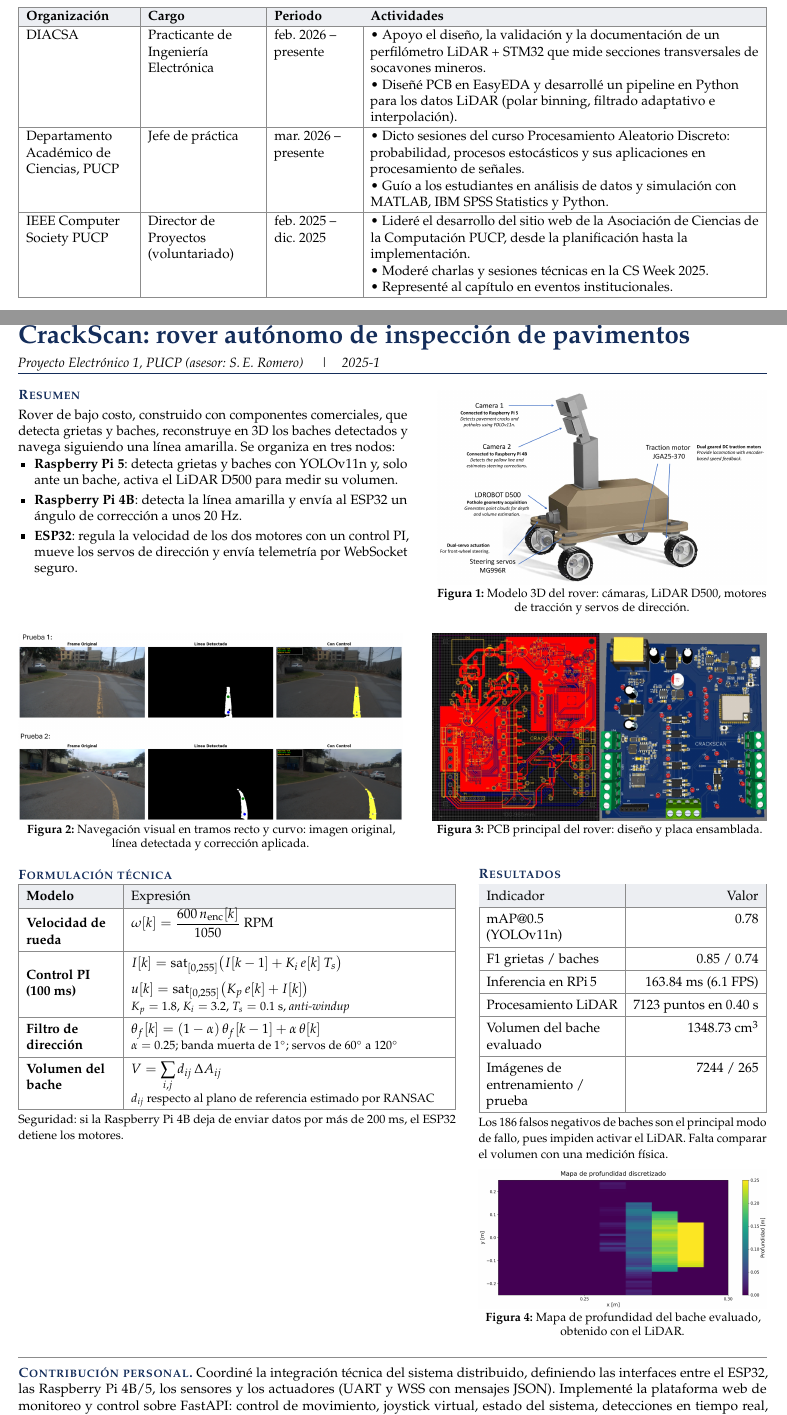
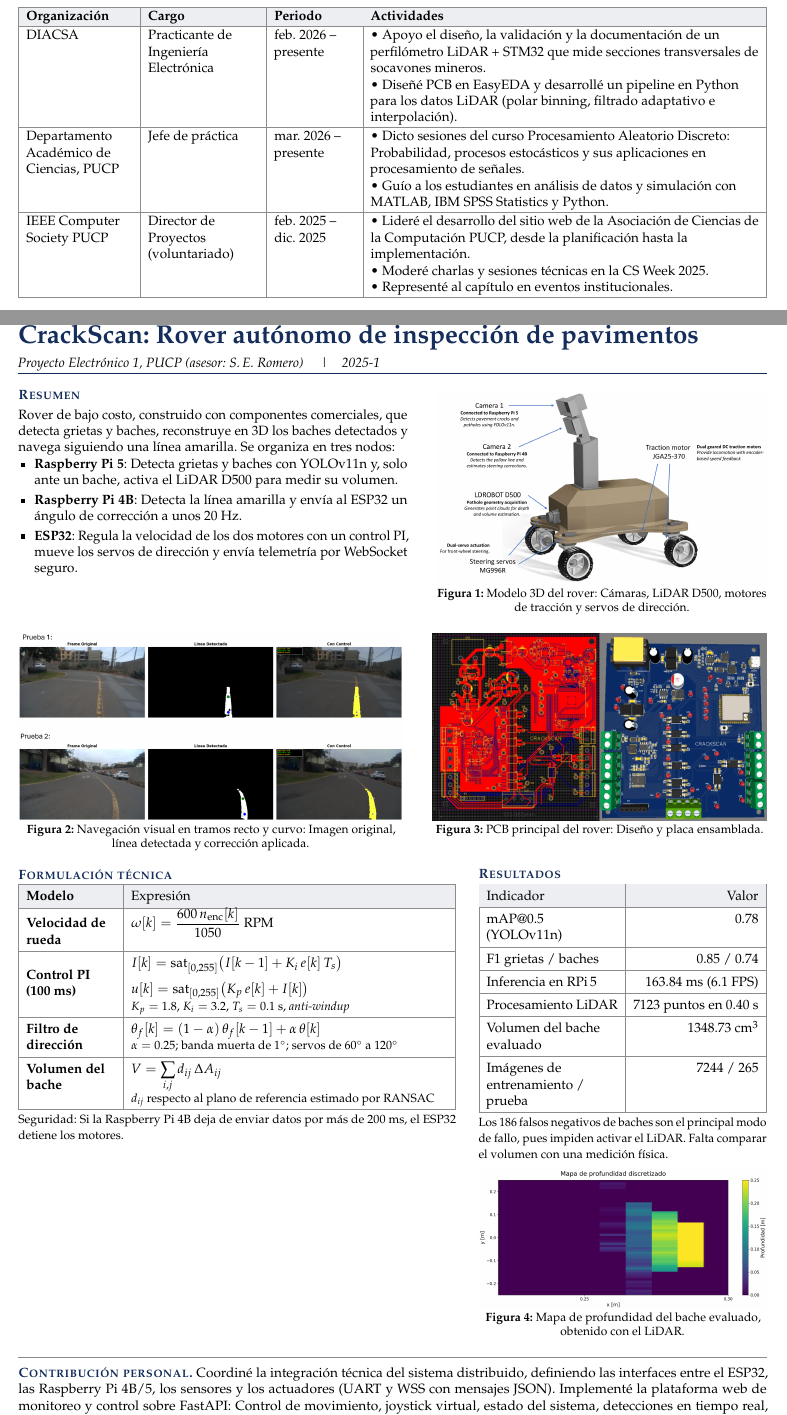
Before and after one commit to RodrigoYupanqui/RodrigoYupanqui, a LaTeX document (portfolio/portafolio.tex): two parts of pages 1 and 2 of 4, joined at a grey line, cut so that both start at the same text. Compiled offline with pdfLaTeX.

Commit message:
Capitalize the first word after a colon throughout
Co-Authored-By: Claude Opus 5.5 <noreply@anthropic.com>
Claude-Session: https://claude.ai/code/session_018DBtrhZk2aMErYMy4wBA1K

```diff
--- a/portfolio/portafolio.tex
+++ b/portfolio/portafolio.tex
@@ -123,7 +123,7 @@ Automatización industrial & PLC Allen-Bradley (Ladder, Studio 5000), PLC Festo,
 \hline
 DIACSA & Practicante de Ingeniería Electrónica & feb.\ 2026 -- presente & \bul Apoyo el diseño, la validación y la documentación de un perfilómetro LiDAR + STM32 que mide secciones transversales de socavones mineros.\newline\bul Diseñé PCB en EasyEDA y desarrollé un pipeline en Python para los datos LiDAR (polar binning, filtrado adaptativo e interpolación).\\
 \hline
-Departamento Académico de Ciencias, PUCP & Jefe de práctica & mar.\ 2026 -- presente & \bul Dicto sesiones del curso Procesamiento Aleatorio Discreto: probabilidad, procesos estocásticos y sus aplicaciones en procesamiento de señales.\newline\bul Guío a los estudiantes en análisis de datos y simulación con MATLAB, IBM SPSS Statistics y Python.\\
+Departamento Académico de Ciencias, PUCP & Jefe de práctica & mar.\ 2026 -- presente & \bul Dicto sesiones del curso Procesamiento Aleatorio Discreto: Probabilidad, procesos estocásticos y sus aplicaciones en procesamiento de señales.\newline\bul Guío a los estudiantes en análisis de datos y simulación con MATLAB, IBM SPSS Statistics y Python.\\
 \hline
 IEEE Computer Society PUCP & Director de Proyectos (voluntariado) & feb.\ 2025 -- dic.\ 2025 & \bul Lideré el desarrollo del sitio web de la Asociación de Ciencias de la Computación PUCP, desde la planificación hasta la implementación.\newline\bul Moderé charlas y sesiones técnicas en la CS Week 2025.\newline\bul Representé al capítulo en eventos institucionales.\\
 \hline
@@ -145,16 +145,16 @@ IEEE Computer Society PUCP & Director de Proyectos (voluntariado) & feb.\ 2025 -
 Rover de bajo costo, construido con componentes comerciales, que detecta grietas y baches, reconstruye en 3D los baches detectados y
 navega siguiendo una línea amarilla. Se organiza en tres nodos:
 \begin{itemize}
-  \item \textbf{Raspberry Pi 5}: detecta grietas y baches con YOLOv11n y, solo ante un bache, activa el LiDAR D500 para medir su volumen.
-  \item \textbf{Raspberry Pi 4B}: detecta la línea amarilla y envía al ESP32 un ángulo de corrección a unos 20~Hz.
-  \item \textbf{ESP32}: regula la velocidad de los dos motores con un control PI, mueve los servos de dirección y envía telemetría por WebSocket seguro.
+  \item \textbf{Raspberry Pi 5}: Detecta grietas y baches con YOLOv11n y, solo ante un bache, activa el LiDAR D500 para medir su volumen.
+  \item \textbf{Raspberry Pi 4B}: Detecta la línea amarilla y envía al ESP32 un ángulo de corrección a unos 20~Hz.
+  \item \textbf{ESP32}: Regula la velocidad de los dos motores con un control PI, mueve los servos de dirección y envía telemetría por WebSocket seguro.
 \end{itemize}
 \end{minipage}\hfill
-\figbox{0.44}{img/rover-render.png}{Modelo 3D del rover: cámaras, LiDAR D500, motores de tracción y servos de dirección.}
+\figbox{0.44}{img/rover-render.png}{Modelo 3D del rover: Cámaras, LiDAR D500, motores de tracción y servos de dirección.}
 
 \gap
-\figbox{0.514}{img/navigation-results.png}{Navegación visual en tramos recto y curvo: imagen original, línea detectada y corrección aplicada.}\hfill
-\figbox{0.446}{img/pcb-design.png}{PCB principal del rover: diseño y placa ensamblada.}
+\figbox{0.514}{img/navigation-results.png}{Navegación visual en tramos recto y curvo: Imagen original, línea detectada y corrección aplicada.}\hfill
+\figbox{0.446}{img/pcb-design.png}{PCB principal del rover: Diseño y placa ensamblada.}
 
 \gap
 \begin{minipage}[t]{0.585\linewidth}
@@ -172,7 +172,7 @@ Filtro de dirección & $\theta_f[k]=(1-\alpha)\,\theta_f[k-1]+\alpha\,\theta[k]$
 Volumen del bache & $\displaystyle V=\sum_{i,j} d_{ij}\,\Delta A_{ij}$\newline
 {\footnotesize $d_{ij}$ respecto al plano de referencia estimado por RANSAC}\\\hline
 \end{tabularx}
-\par\vspace{2pt}{\footnotesize Seguridad: si la Raspberry Pi 4B deja de enviar datos por más de 200~ms, el ESP32 detiene los motores.}
+\par\vspace{2pt}{\footnotesize Seguridad: Si la Raspberry Pi 4B deja de enviar datos por más de 200~ms, el ESP32 detiene los motores.}
 \end{minipage}\hfill
 \begin{minipage}[t]{0.385\linewidth}
 \vspace{0pt}
@@ -196,7 +196,7 @@ Imágenes de entrenamiento / prueba & 7244 / 265\\\hline
 
 \gap
 \contrib{Coordiné la integración técnica del sistema distribuido, definiendo las interfaces entre el ESP32, las Raspberry Pi 4B/5, los sensores y los actuadores
-(UART y WSS con mensajes JSON). Implementé la plataforma web de monitoreo y control sobre FastAPI: control de movimiento, joystick virtual,
+(UART y WSS con mensajes JSON). Implementé la plataforma web de monitoreo y control sobre FastAPI: Control de movimiento, joystick virtual,
 estado del sistema, detecciones en tiempo real, registro geolocalizado con imagen y mapas interactivos.
 Paper presentado en IEEE INTERCON 2026; proyecto seleccionado para la final del Student Poster Competition del 12th ICACIT Symposium 2026.}
 \newpage
```
Also changed, not shown: portfolio/Portafolio_Rodrigo_Yupanqui.pdf, portfolio/portafolio.tex (18 more changed lines).
